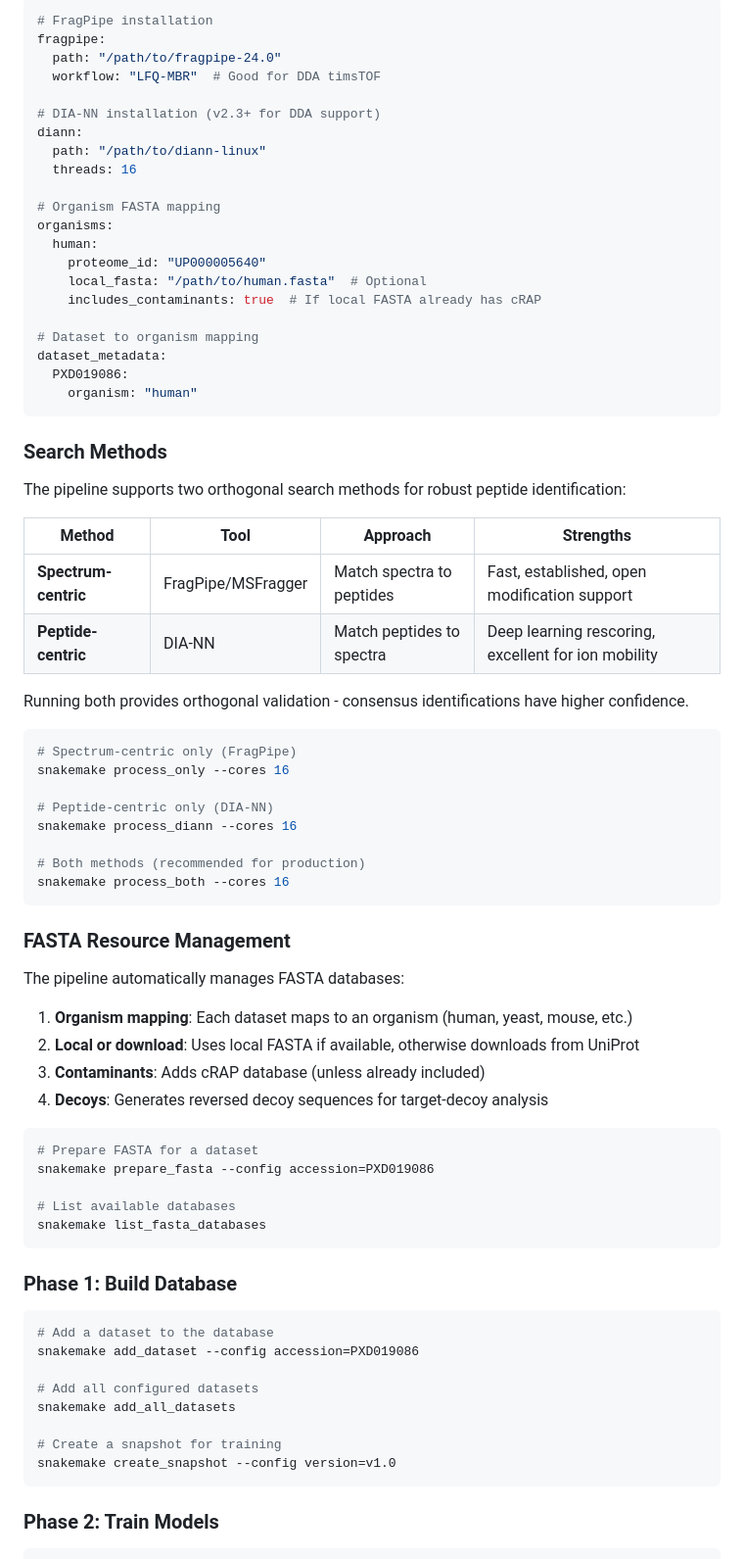
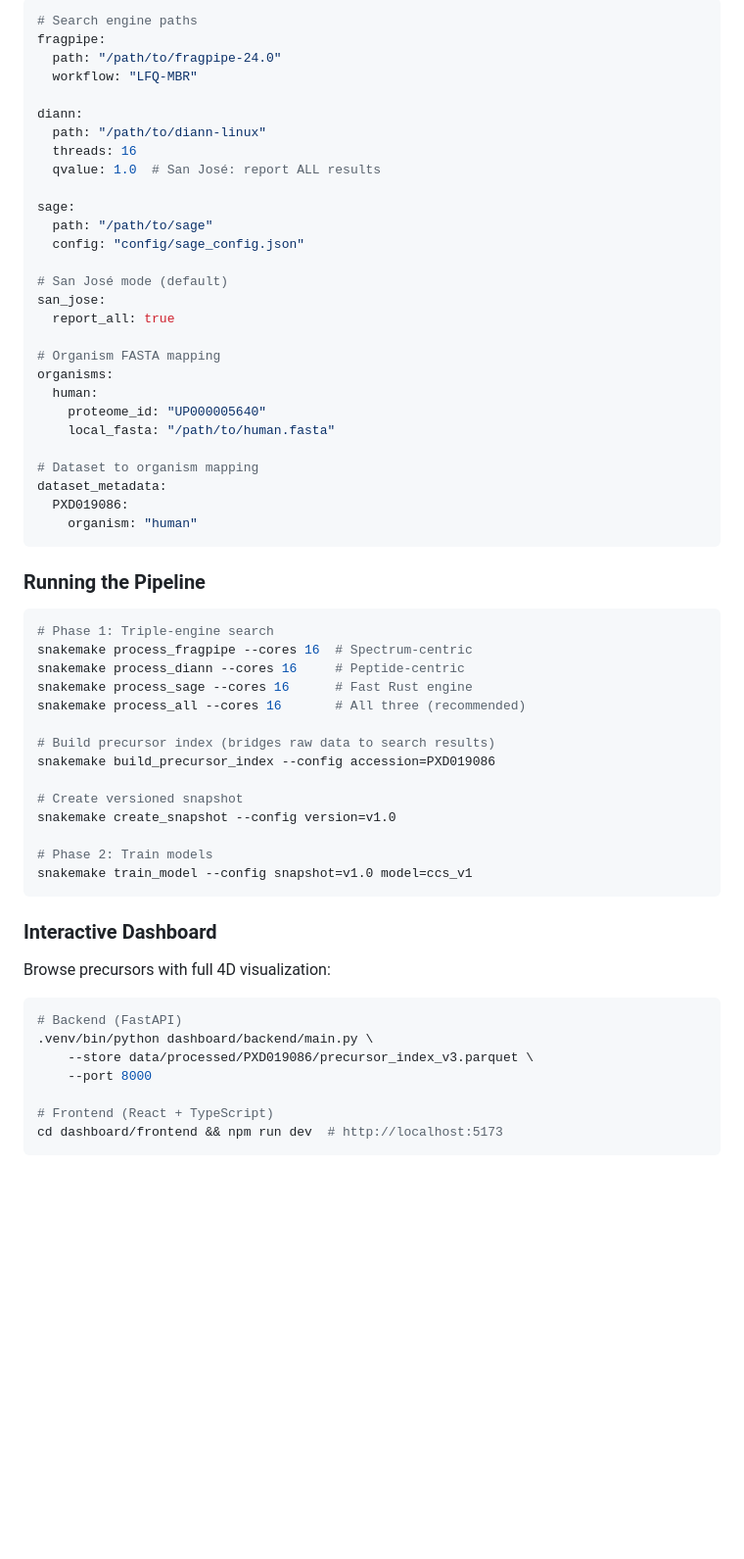
Before and after one commit to theGreatHerrLebert/claudius-proteomics, a Markdown page: README.md, the part around one of its changes. Shown at 98% size. Drawn GitHub-style; blank space fills up the shorter version.

````diff
--- a/README.md
+++ b/README.md
@@ -39,20 +76,27 @@ Edit `config/config.yaml`:
 ```yaml
-# FragPipe installation
+# Search engine paths
 fragpipe:
   path: "/path/to/fragpipe-24.0"
-  workflow: "LFQ-MBR"  # Good for DDA timsTOF
+  workflow: "LFQ-MBR"
 
-# DIA-NN installation (v2.3+ for DDA support)
 diann:
   path: "/path/to/diann-linux"
   threads: 16
+  qvalue: 1.0  # San José: report ALL results
+
+sage:
+  path: "/path/to/sage"
+  config: "config/sage_config.json"
+
+# San José mode (default)
+san_jose:
+  report_all: true
 
 # Organism FASTA mapping
 organisms:
   human:
     proteome_id: "UP000005640"
-    local_fasta: "/path/to/human.fasta"  # Optional
-    includes_contaminants: true  # If local FASTA already has cRAP
+    local_fasta: "/path/to/human.fasta"
 
 # Dataset to organism mapping
 dataset_metadata:
@@ -60,57 +104,36 @@ dataset_metadata:
     organism: "human"
 ```
 
-### Search Methods
-
-The pipeline supports two orthogonal search methods for robust peptide identification:
-
-| Method | Tool | Approach | Strengths |
-|--------|------|----------|-----------|
-| **Spectrum-centric** | FragPipe/MSFragger | Match spectra to peptides | Fast, established, open modification support |
-| **Peptide-centric** | DIA-NN | Match peptides to spectra | Deep learning rescoring, excellent for ion mobility |
-
-Running both provides orthogonal validation - consensus identifications have higher confidence.
+### Running the Pipeline
 
 ```bash
-# Spectrum-centric only (FragPipe)
-snakemake process_only --cores 16
+# Phase 1: Triple-engine search
+snakemake process_fragpipe --cores 16  # Spectrum-centric
+snakemake process_diann --cores 16     # Peptide-centric
+snakemake process_sage --cores 16      # Fast Rust engine
+snakemake process_all --cores 16       # All three (recommended)
 
-# Peptide-centric only (DIA-NN)
-snakemake process_diann --cores 16
+# Build precursor index (bridges raw data to search results)
+snakemake build_precursor_index --config accession=PXD019086
 
-# Both methods (recommended for production)
-snakemake process_both --cores 16
+# Create versioned snapshot
+snakemake create_snapshot --config version=v1.0
+
+# Phase 2: Train models
+snakemake train_model --config snapshot=v1.0 model=ccs_v1
 ```
 
-### FASTA Resource Management
+### Interactive Dashboard
 
-The pipeline automatically manages FASTA databases:
-
-1. **Organism mapping**: Each dataset maps to an organism (human, yeast, mouse, etc.)
-2. **Local or download**: Uses local FASTA if available, otherwise downloads from UniProt
-3. **Contaminants**: Adds cRAP database (unless already included)
-4. **Decoys**: Generates reversed decoy sequences for target-decoy analysis
+Browse precursors with full 4D visualization:
 
 ```bash
-# Prepare FASTA for a dataset
-snakemake prepare_fasta --config accession=PXD019086
+# Backend (FastAPI)
+.venv/bin/python dashboard/backend/main.py \
+    --store data/processed/PXD019086/precursor_index_v3.parquet \
+    --port 8000
 
-# List available databases
-snakemake list_fasta_databases
+# Frontend (React + TypeScript)
+cd dashboard/frontend && npm run dev  # http://localhost:5173
 ```
 
-### Phase 1: Build Database
-
-```bash
-# Add a dataset to the database
-snakemake add_dataset --config accession=PXD019086
-
-# Add all configured datasets
-snakemake add_all_datasets
-
-# Create a snapshot for training
-snakemake create_snapshot --config version=v1.0
-```
-
-### Phase 2: Train Models
-
````
Also changed, not shown: other parts of README.md (+131 -91 lines), CLAUDE.md (+30 -2 lines).
